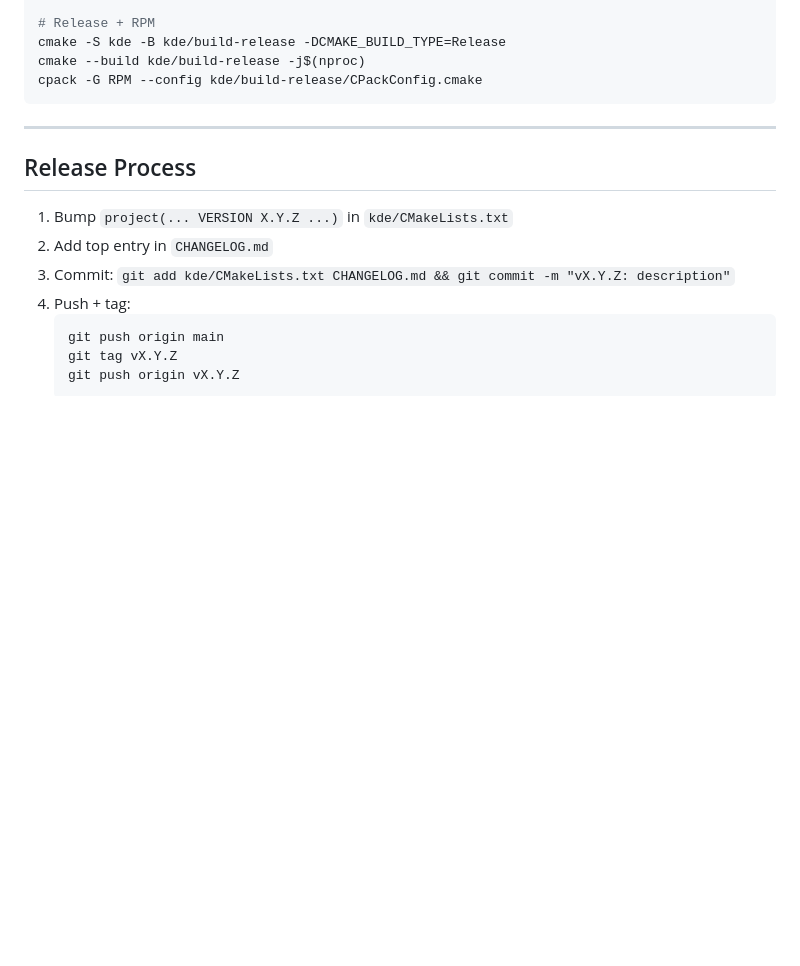
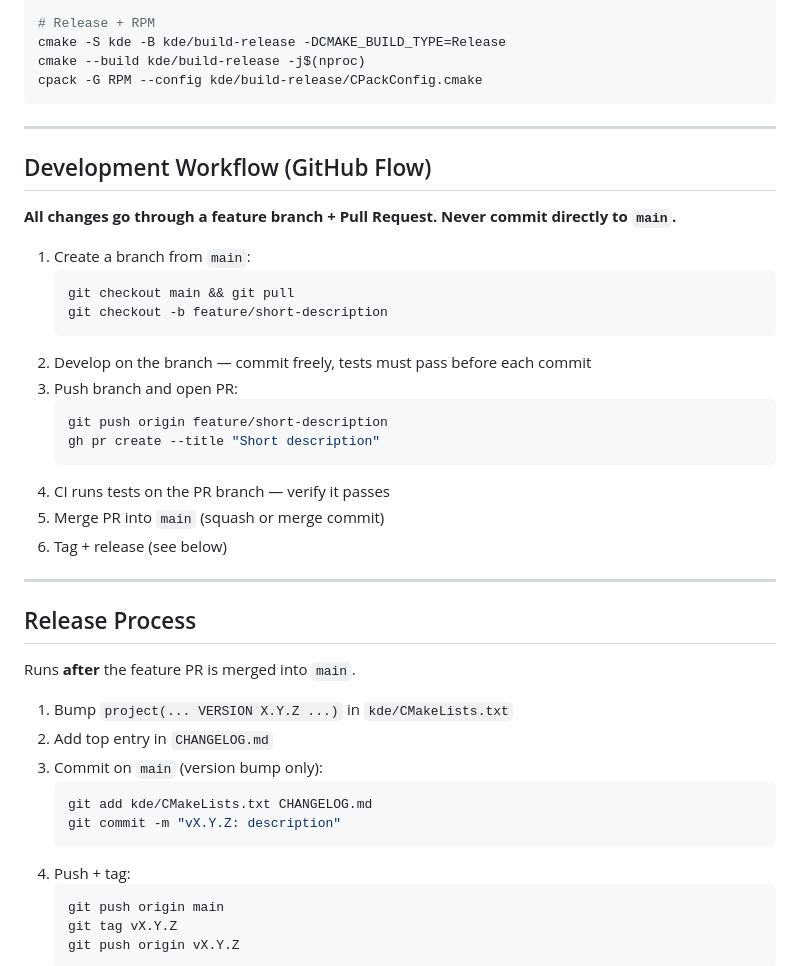
Before and after one commit to DMYTROSKORIN/numi-kde, a Markdown page: CLAUDE.md, the part around the change. Rendered like a GitHub page; blank space fills up the shorter version.

Commit message:
docs: adopt GitHub Flow — feature branches + PRs, never direct commits to main

````diff
--- a/CLAUDE.md
+++ b/CLAUDE.md
@@ -146,11 +146,38 @@ cpack -G RPM --config kde/build-release/CPackConfig.cmake
 
 ---
 
+## Development Workflow (GitHub Flow)
+
+**All changes go through a feature branch + Pull Request. Never commit directly to `main`.**
+
+1. Create a branch from `main`:
+   ```sh
+   git checkout main && git pull
+   git checkout -b feature/short-description
+   ```
+2. Develop on the branch — commit freely, tests must pass before each commit
+3. Push branch and open PR:
+   ```sh
+   git push origin feature/short-description
+   gh pr create --title "Short description"
+   ```
+4. CI runs tests on the PR branch — verify it passes
+5. Merge PR into `main` (squash or merge commit)
+6. Tag + release (see below)
+
+---
+
 ## Release Process
+
+Runs **after** the feature PR is merged into `main`.
 
 1. Bump `project(... VERSION X.Y.Z ...)` in `kde/CMakeLists.txt`
 2. Add top entry in `CHANGELOG.md`
-3. Commit: `git add kde/CMakeLists.txt CHANGELOG.md && git commit -m "vX.Y.Z: description"`
+3. Commit on `main` (version bump only):
+   ```sh
+   git add kde/CMakeLists.txt CHANGELOG.md
+   git commit -m "vX.Y.Z: description"
+   ```
 4. Push + tag:
    ```sh
    git push origin main
````
